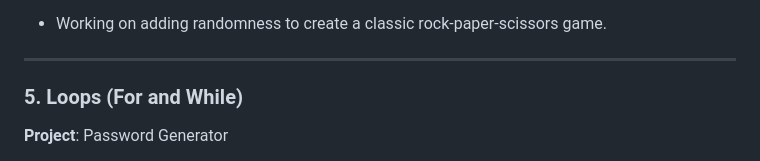
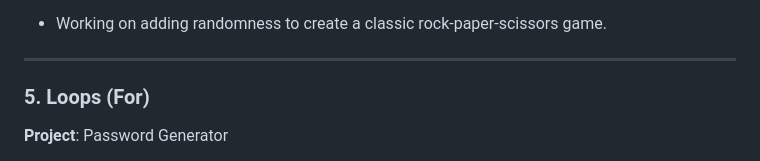
Before and after one commit to arnaldorocha/100_days_of_code, a Markdown page: README.md, the part around the change. Drawn GitHub-style.

```diff
--- a/README.md
+++ b/README.md
@@ -40,7 +40,7 @@ Here’s a summary of the projects I’ve completed so far:
 
 ---
 
-### 5. **Loops (For and While)**
+### 5. **Loops (For)**
 **Project**: Password Generator
 - A dynamic program that generates strong passwords with options for uppercase, lowercase, symbols, and numbers.
 - **Skills Learned**: Using loops to iterate through data, working with randomization, and manipulating strings efficiently.
```
